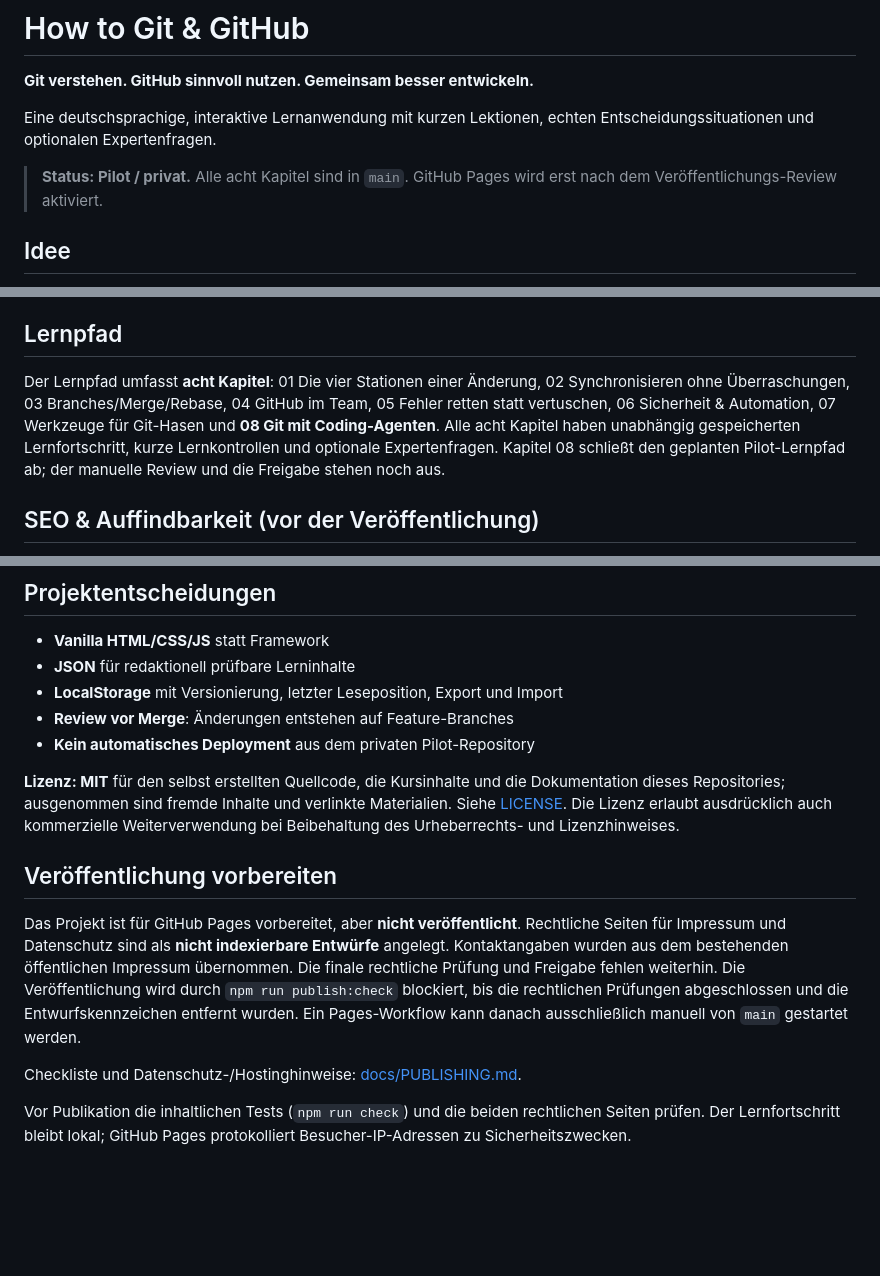
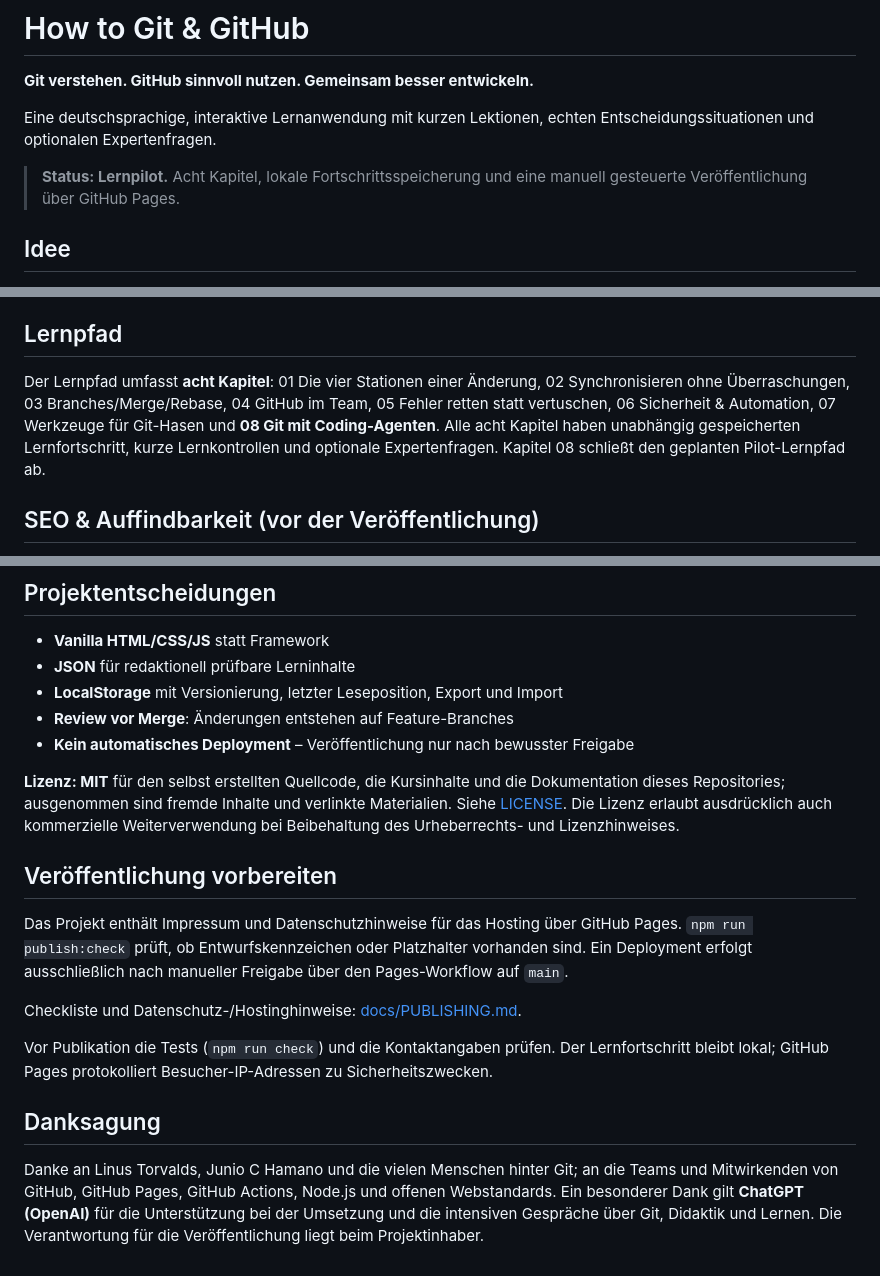
Before and after one commit to blame76/how-to-git, a Markdown page: README.md, 3 parts joined by grey strips. Rendered like a GitHub page; blank space fills up the shorter version.

Commit message:
docs: update public pilot description and credits

```diff
--- a/README.md
+++ b/README.md
@@ -4,7 +4,7 @@
 
 Eine deutschsprachige, interaktive Lernanwendung mit kurzen Lektionen, echten Entscheidungssituationen und optionalen Expertenfragen.
 
-> **Status: Pilot / privat.** Alle acht Kapitel sind in `main`. GitHub Pages wird erst nach dem Veröffentlichungs-Review aktiviert.
+> **Status: Lernpilot.** Acht Kapitel, lokale Fortschrittsspeicherung und eine manuell gesteuerte Veröffentlichung über GitHub Pages.
 
 ## Idee
 
@@ -49,7 +49,7 @@ Korrekturen, gute Praxisfälle und unverständliche Stellen sind genauso wertvol
 
 ## Lernpfad
 
-Der Lernpfad umfasst **acht Kapitel**: 01 Die vier Stationen einer Änderung, 02 Synchronisieren ohne Überraschungen, 03 Branches/Merge/Rebase, 04 GitHub im Team, 05 Fehler retten statt vertuschen, 06 Sicherheit & Automation, 07 Werkzeuge für Git-Hasen und **08 Git mit Coding-Agenten**. Alle acht Kapitel haben unabhängig gespeicherten Lernfortschritt, kurze Lernkontrollen und optionale Expertenfragen. Kapitel 08 schließt den geplanten Pilot-Lernpfad ab; der manuelle Review und die Freigabe stehen noch aus.
+Der Lernpfad umfasst **acht Kapitel**: 01 Die vier Stationen einer Änderung, 02 Synchronisieren ohne Überraschungen, 03 Branches/Merge/Rebase, 04 GitHub im Team, 05 Fehler retten statt vertuschen, 06 Sicherheit & Automation, 07 Werkzeuge für Git-Hasen und **08 Git mit Coding-Agenten**. Alle acht Kapitel haben unabhängig gespeicherten Lernfortschritt, kurze Lernkontrollen und optionale Expertenfragen. Kapitel 08 schließt den geplanten Pilot-Lernpfad ab.
 
 ## SEO & Auffindbarkeit (vor der Veröffentlichung)
 
@@ -63,14 +63,18 @@ Die bestehenden Hash-URLs sind keine einzeln indexierbaren Seiten; Social-Crawle
 - **JSON** für redaktionell prüfbare Lerninhalte
 - **LocalStorage** mit Versionierung, letzter Leseposition, Export und Import
 - **Review vor Merge**: Änderungen entstehen auf Feature-Branches
-- **Kein automatisches Deployment** aus dem privaten Pilot-Repository
+- **Kein automatisches Deployment** – Veröffentlichung nur nach bewusster Freigabe
 
 **Lizenz: MIT** für den selbst erstellten Quellcode, die Kursinhalte und die Dokumentation dieses Repositories; ausgenommen sind fremde Inhalte und verlinkte Materialien. Siehe [LICENSE](LICENSE). Die Lizenz erlaubt ausdrücklich auch kommerzielle Weiterverwendung bei Beibehaltung des Urheberrechts- und Lizenzhinweises.
 
 ## Veröffentlichung vorbereiten
 
-Das Projekt ist für GitHub Pages vorbereitet, aber **nicht veröffentlicht**. Rechtliche Seiten für Impressum und Datenschutz sind als **nicht indexierbare Entwürfe** angelegt. Kontaktangaben wurden aus dem bestehenden öffentlichen Impressum übernommen. Die finale rechtliche Prüfung und Freigabe fehlen weiterhin. Die Veröffentlichung wird durch `npm run publish:check` blockiert, bis die rechtlichen Prüfungen abgeschlossen und die Entwurfskennzeichen entfernt wurden. Ein Pages-Workflow kann danach ausschließlich manuell von `main` gestartet werden.
+Das Projekt enthält Impressum und Datenschutzhinweise für das Hosting über GitHub Pages. `npm run publish:check` prüft, ob Entwurfskennzeichen oder Platzhalter vorhanden sind. Ein Deployment erfolgt ausschließlich nach manueller Freigabe über den Pages-Workflow auf `main`.
 
 Checkliste und Datenschutz-/Hostinghinweise: [docs/PUBLISHING.md](docs/PUBLISHING.md).
 
-Vor Publikation die inhaltlichen Tests (`npm run check`) und die beiden rechtlichen Seiten prüfen. Der Lernfortschritt bleibt lokal; GitHub Pages protokolliert Besucher-IP-Adressen zu Sicherheitszwecken.
+Vor Publikation die Tests (`npm run check`) und die Kontaktangaben prüfen. Der Lernfortschritt bleibt lokal; GitHub Pages protokolliert Besucher-IP-Adressen zu Sicherheitszwecken.
+
+## Danksagung
+
+Danke an Linus Torvalds, Junio C Hamano und die vielen Menschen hinter Git; an die Teams und Mitwirkenden von GitHub, GitHub Pages, GitHub Actions, Node.js und offenen Webstandards. Ein besonderer Dank gilt **ChatGPT (OpenAI)** für die Unterstützung bei der Umsetzung und die intensiven Gespräche über Git, Didaktik und Lernen. Die Verantwortung für die Veröffentlichung liegt beim Projektinhaber.
```
